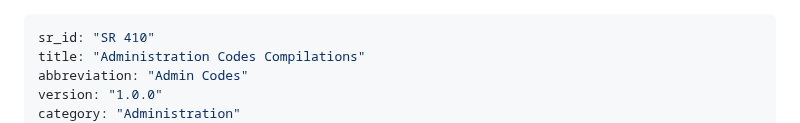
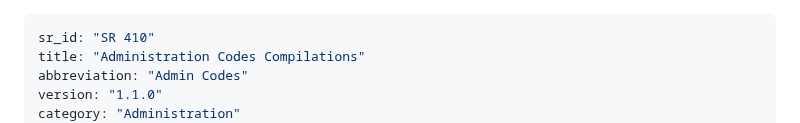
Before and after one commit to Nirleka-Studio/discord-lex, a Markdown page: sr/4-administration/410-admin-codes.md, the part around one of its changes. GitHub-like rendering.

Commit message:
fix(SR 410): fix last_amend date and version

```diff
--- a/sr/4-administration/410-admin-codes.md
+++ b/sr/4-administration/410-admin-codes.md
@@ -2,6 +2,6 @@
 sr_id: "SR 410"
 title: "Administration Codes Compilations"
 abbreviation: "Admin Codes"
-version: "1.0.0"
+version: "1.1.0"
 category: "Administration"
 enacted_date: "2026-08-12"
```
Also changed, not shown: other parts of sr/4-administration/410-admin-codes.md (+1 -1 lines).
